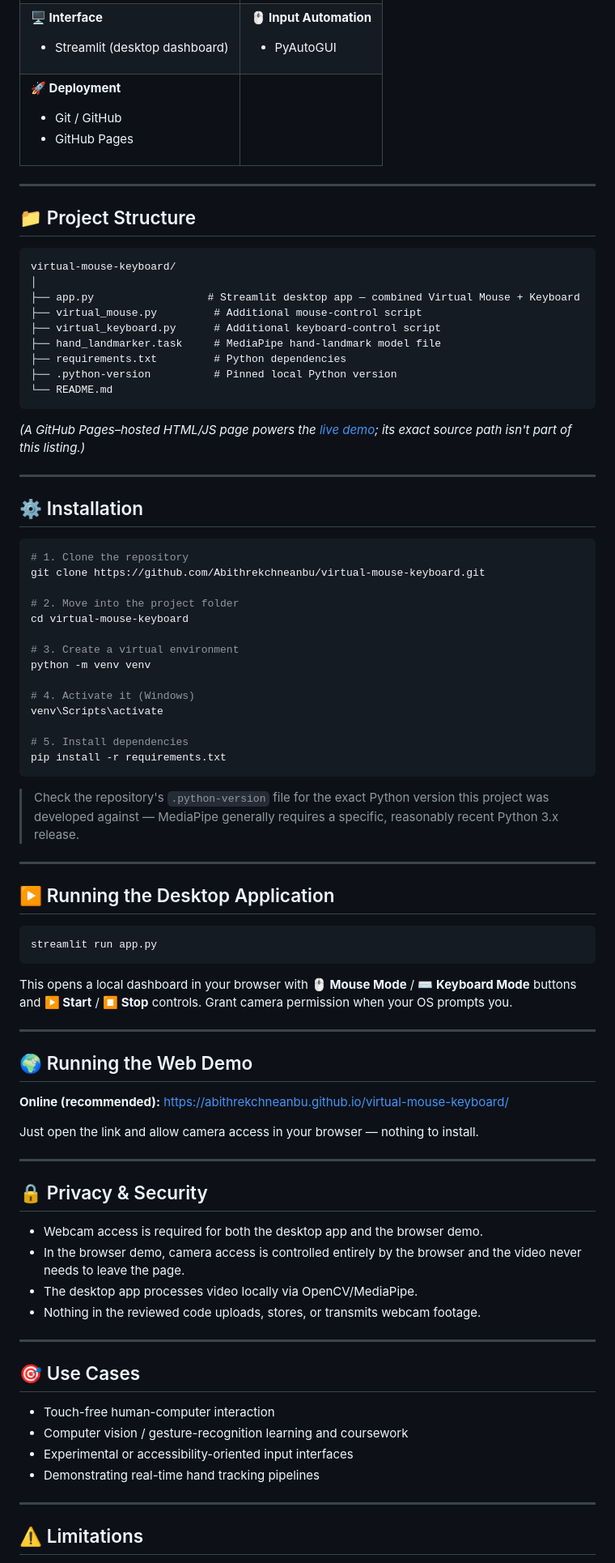
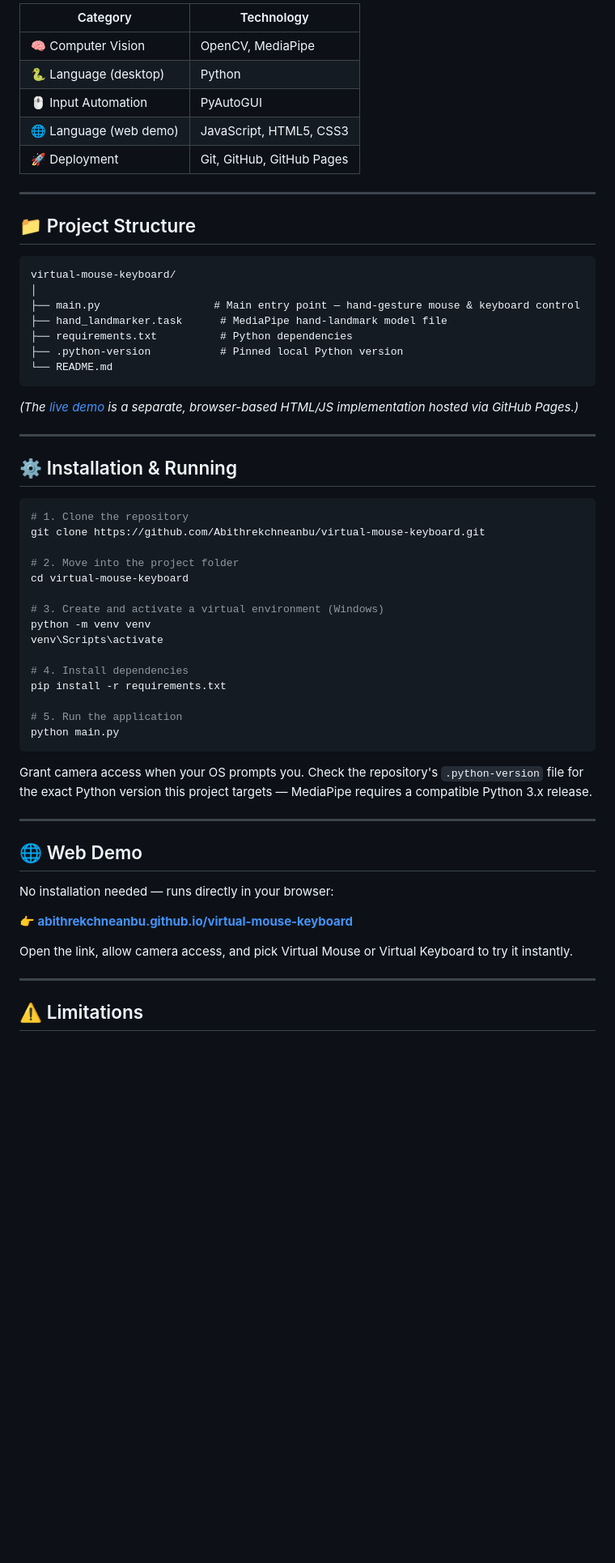
Before and after one commit to Abithrekchneanbu/virtual-mouse-keyboard, a Markdown page: README.md, the part around one of its changes. Shown at 81% size. GitHub-like rendering; blank space fills up the shorter version.

````diff
--- a/README.md
+++ b/README.md
@@ -205,23 +119,10 @@ demonstration of the same tracking pipeline.
-</td></tr>
-<tr><td>
-
-**🖥️ Interface**
-- Streamlit (desktop dashboard)
-
-</td><td>
-
-**🖱️ Input Automation**
-- PyAutoGUI
-
-</td></tr>
-<tr><td>
-
-**🚀 Deployment**
-- Git / GitHub
-- GitHub Pages
-
-</td><td></td></tr>
-</table>
+| Category | Technology |
+|---|---|
+| 🧠 Computer Vision | OpenCV, MediaPipe |
+| 🐍 Language (desktop) | Python |
+| 🖱️ Input Automation | PyAutoGUI |
+| 🌐 Language (web demo) | JavaScript, HTML5, CSS3 |
+| 🚀 Deployment | Git, GitHub, GitHub Pages |
 
 ---
 
@@ -230,20 +131,18 @@ demonstration of the same tracking pipeline.
 ```
 virtual-mouse-keyboard/
 │
-├── app.py                  # Streamlit desktop app — combined Virtual Mouse + Keyboard
-├── virtual_mouse.py         # Additional mouse-control script
-├── virtual_keyboard.py      # Additional keyboard-control script
-├── hand_landmarker.task     # MediaPipe hand-landmark model file
-├── requirements.txt         # Python dependencies
-├── .python-version          # Pinned local Python version
+├── main.py                  # Main entry point — hand-gesture mouse & keyboard control
+├── hand_landmarker.task      # MediaPipe hand-landmark model file
+├── requirements.txt          # Python dependencies
+├── .python-version           # Pinned local Python version
 └── README.md
 ```
 
-*(A GitHub Pages–hosted HTML/JS page powers the [live demo](https://abithrekchneanbu.github.io/virtual-mouse-keyboard/); its exact source path isn't part of this listing.)*
+*(The [live demo](https://abithrekchneanbu.github.io/virtual-mouse-keyboard/) is a separate, browser-based HTML/JS implementation hosted via GitHub Pages.)*
 
 ---
 
-## ⚙️ Installation
+## ⚙️ Installation & Running
 
 ```bash
 # 1. Clone the repository
@@ -252,58 +151,31 @@ git clone https://github.com/Abithrekchneanbu/virtual-mouse-keyboard.git
 # 2. Move into the project folder
 cd virtual-mouse-keyboard
 
-# 3. Create a virtual environment
+# 3. Create and activate a virtual environment (Windows)
 python -m venv venv
-
-# 4. Activate it (Windows)
 venv\Scripts\activate
 
-# 5. Install dependencies
+# 4. Install dependencies
 pip install -r requirements.txt
+
+# 5. Run the application
+python main.py
 ```
 
-> Check the repository's `.python-version` file for the exact Python version this
-> project was developed against — MediaPipe generally requires a specific,
-> reasonably recent Python 3.x release.
+Grant camera access when your OS prompts you. Check the repository's
+`.python-version` file for the exact Python version this project targets —
+MediaPipe requires a compatible Python 3.x release.
 
 ---
 
-## ▶️ Running the Desktop Application
+## 🌐 Web Demo
 
-```bash
-streamlit run app.py
-```
+No installation needed — runs directly in your browser:
 
-This opens a local dashboard in your browser with **🖱️ Mouse Mode** / **⌨️ Keyboard Mode**
-buttons and **▶️ Start** / **⏹️ Stop** controls. Grant camera permission when your OS prompts you.
+**👉 [abithrekchneanbu.github.io/virtual-mouse-keyboard](https://abithrekchneanbu.github.io/virtual-mouse-keyboard/)**
 
----
-
-## 🌍 Running the Web Demo
-
-**Online (recommended):**
-https://abithrekchneanbu.github.io/virtual-mouse-keyboard/
-
-Just open the link and allow camera access in your browser — nothing to install.
-
----
-
-## 🔒 Privacy & Security
-
-- Webcam access is required for both the desktop app and the browser demo.
-- In the browser demo, camera access is controlled entirely by the browser and the
-  video never needs to leave the page.
-- The desktop app processes video locally via OpenCV/MediaPipe.
-- Nothing in the reviewed code uploads, stores, or transmits webcam footage.
-
----
-
-## 🎯 Use Cases
-
-- Touch-free human-computer interaction
-- Computer vision / gesture-recognition learning and coursework
-- Experimental or accessibility-oriented input interfaces
-- Demonstrating real-time hand tracking pipelines
+Open the link, allow camera access, and pick Virtual Mouse or Virtual
+Keyboard to try it instantly.
 
 ---
 
````
Also changed, not shown: other parts of README.md (+67 -192 lines).
